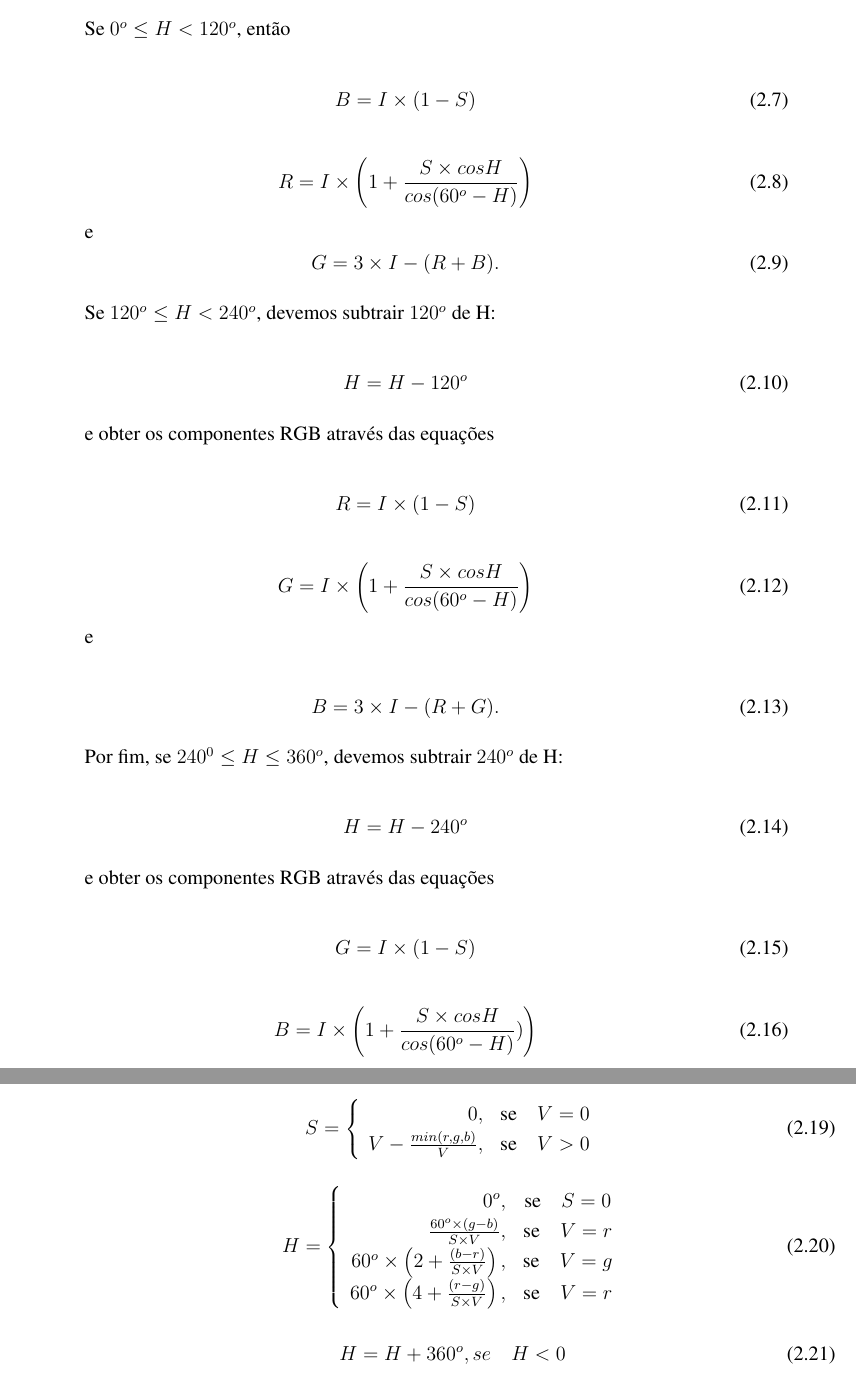
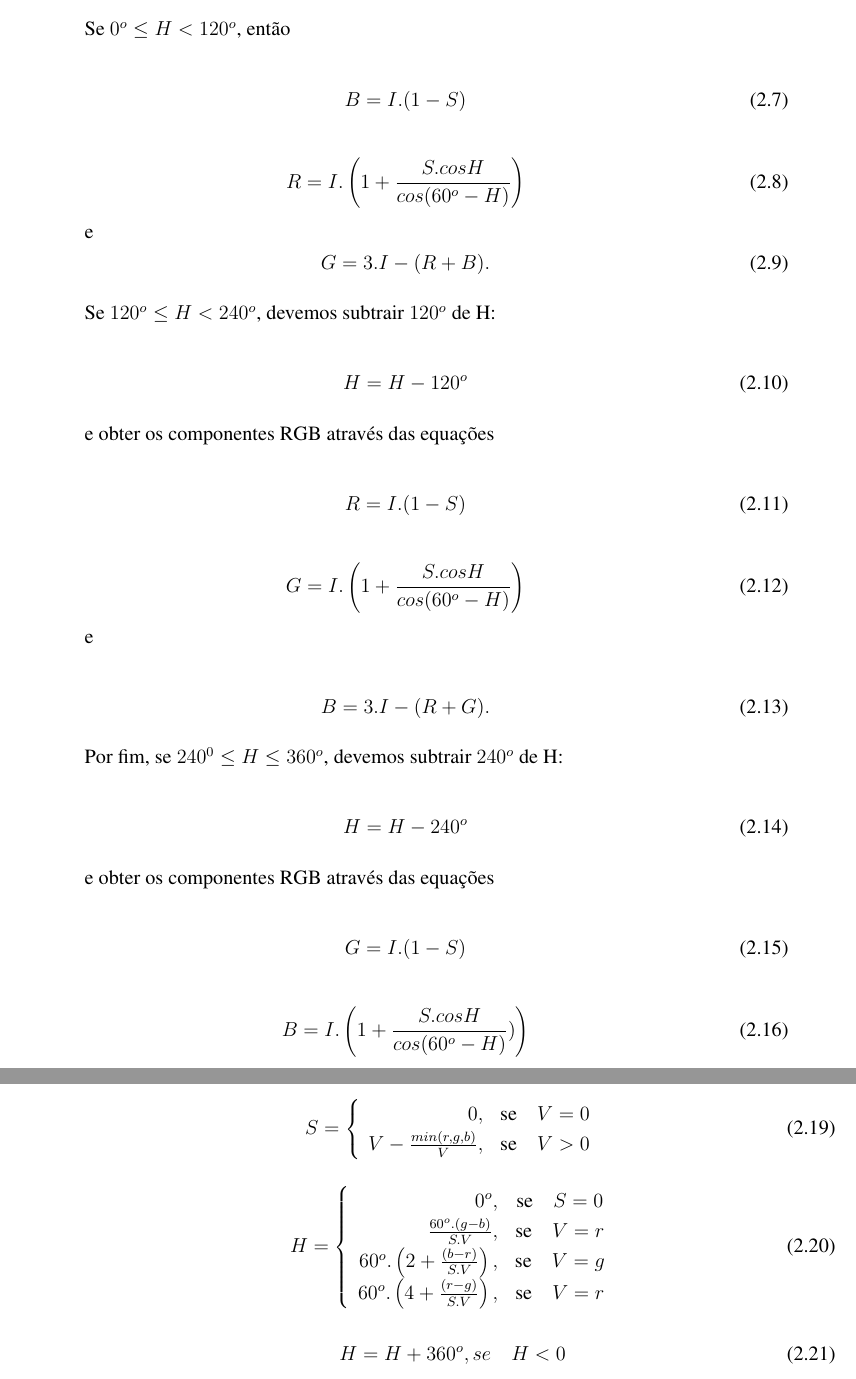
Before and after one commit to psneves/TCC, a LaTeX thesis (monografia_bcc.tex): two parts of pages 42 and 45 of 88 before the commit and two parts of pages 42 and 45 of 90 after it, joined at a grey line, cut so that both start at the same text. Compiled offline with pdfLaTeX.

Commit message:
Updates from ShareLaTeX

```diff
--- a/monografia_bcc.tex
+++ b/monografia_bcc.tex
@@ -624,16 +624,16 @@ I = \frac{R+G+B}{3}
 Se $0^o \leq H < 120^o$, então
 
 \begin{equation}
-B=I \times (1-S)
-\end{equation}
-
-\begin{equation}
-R=I  \times \left( 1 +  \frac{S \times cosH}{cos (60^o - H)} \right)
+B=I . (1-S)
+\end{equation}
+
+\begin{equation}
+R=I  . \left( 1 +  \frac{S . cosH}{cos (60^o - H)} \right)
 \end{equation}
 
  e
 \begin{equation}
-G=3 \times I - (R+B).
+G=3 . I - (R+B).
 \end{equation}
 
 Se $120^o \leq H < 240^o$, devemos subtrair $120^o$ de H:
@@ -645,17 +645,17 @@ H=H-120^o
 e obter os componentes RGB através das equações
 
 \begin{equation}
-R=I \times (1-S)
-\end{equation}
-
-\begin{equation}
-G=I  \times \left( 1 +  \frac{S \times cosH}{cos (60^o - H)} \right)
+R=I . (1-S)
+\end{equation}
+
+\begin{equation}
+G=I  . \left( 1 +  \frac{S . cosH}{cos (60^o - H)} \right)
 \end{equation}
 
 e
 
 \begin{equation}
-B=3 \times I-(R+G).
+B=3 . I-(R+G).
 \end{equation}
 
 Por fim, se $240^0 \leq H \leq 360^o$, devemos subtrair $240^o$ de H:
@@ -667,11 +667,11 @@ H=H-240^o
 e obter os componentes RGB através das equações
 
 \begin{equation}
-G=I \times (1-S)
-\end{equation}
-
-\begin{equation}
-B=I  \times \left( 1 +  \frac{S \times cosH}{cos (60^o - H)} ) \right)
+G=I . (1-S)
+\end{equation}
+
+\begin{equation}
+B=I  . \left( 1 +  \frac{S . cosH}{cos (60^o - H)} ) \right)
 \end{equation}
 
 e
@@ -760,9 +760,9 @@ H=\left\{
 \begin{array}{rc}
 
     0^o,&\mbox{se}\quad S = 0 \\
-    \frac{60^o \times (g-b)}{S \times V},&\mbox{se}\quad V=r \\
-    60^o \times \left( 2 + \frac{(b-r)}{S \times V} \right),&\mbox{se}\quad V=g \\
-    60^o \times \left( 4 + \frac{(r-g)}{S \times V} \right),&\mbox{se}\quad V=r
+    \frac{60^o . (g-b)}{S . V},&\mbox{se}\quad V=r \\
+    60^o . \left( 2 + \frac{(b-r)}{S . V} \right),&\mbox{se}\quad V=g \\
+    60^o . \left( 4 + \frac{(r-g)}{S . V} \right),&\mbox{se}\quad V=r
 
 \end{array}\right.
 \end{equation}
```
Also changed, not shown: monografia_bcc.tex (23 more changed lines).
